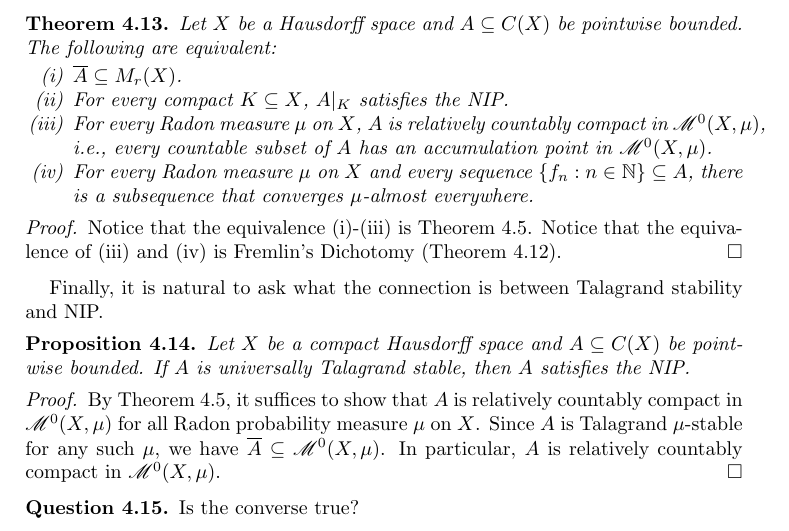
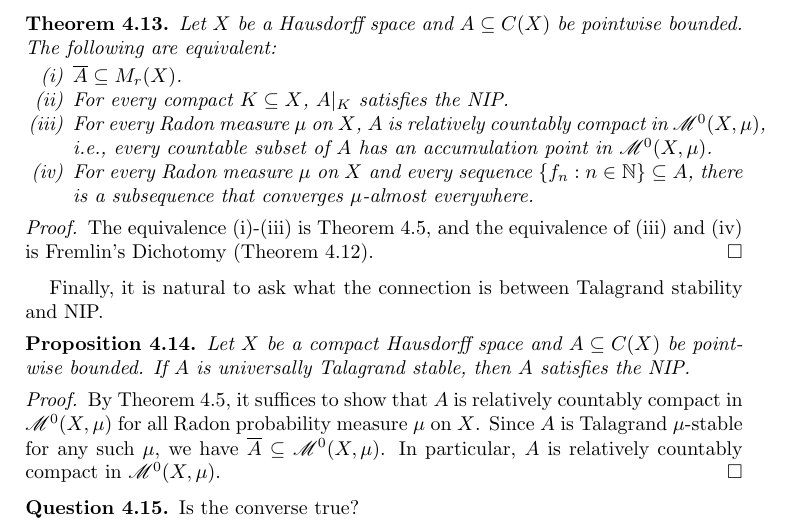
Before and after one commit to tonamatos/DeepComputationsNIP, a LaTeX paper (ComplexityViaTopology.tex): part of page 20 of 22, cut so that both start at the same text. Compiled offline with pdfLaTeX.

Commit message:
Reworded the proof of 4.13

```diff
--- a/ComplexityViaTopology.tex
+++ b/ComplexityViaTopology.tex
@@ -800,7 +800,7 @@ The preceding lemma can be considered as a measure-theoretic version of Rosentha
 \end{thm}
 
 \begin{proof}
-    Notice that the equivalence (i)-(iii) is Theorem \ref{BFT-2F}. Notice that the equivalence of (iii) and (iv) is Fremlin's Dichotomy (Theorem~\ref{T:Fremlins dichotomy}).
+    The equivalence (i)-(iii) is Theorem \ref{BFT-2F}, and the equivalence of (iii) and (iv) is Fremlin's Dichotomy (Theorem~\ref{T:Fremlins dichotomy}).
 \end{proof}
 
 Finally, it is natural to ask what the connection is between Talagrand stability and NIP.
```
Also changed, not shown: ComplexityViaTopology.pdf, 2 other files.
